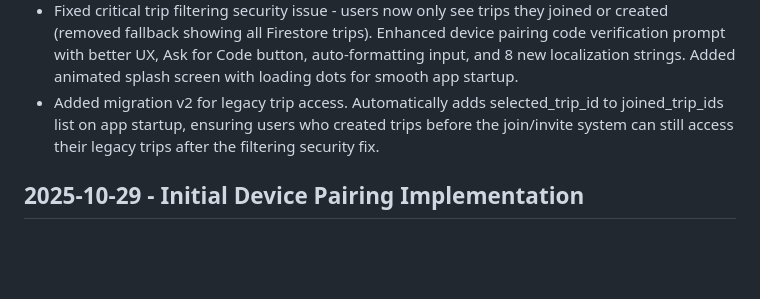
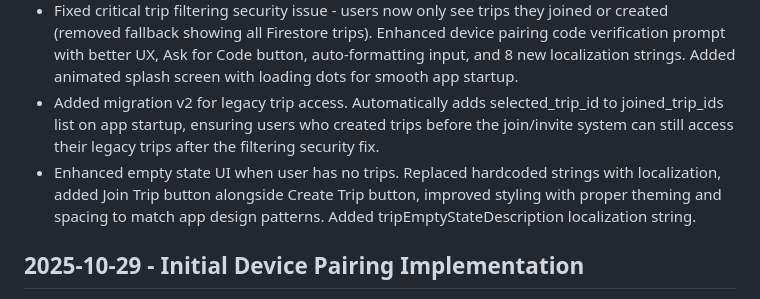
Before and after one commit to taihartman/expense_tracker, a Markdown page: specs/004-device-pairing/CHANGELOG.md, the part around the change. Drawn GitHub-style; blank space fills up the shorter version.

Commit message:
docs: Update CHANGELOG with empty state UI enhancement

```diff
--- a/specs/004-device-pairing/CHANGELOG.md
+++ b/specs/004-device-pairing/CHANGELOG.md
@@ -82,6 +82,7 @@ The format is based on [Keep a Changelog](https://keepachangelog.com/en/1.0.0/).
 - Made device verification non-blocking: removed route-level redirects and replaced with page-level verification prompts. Users can now freely navigate between trips, but unverified trips display an identity selection prompt instead of trip content. Updated ExpenseListPage, SettlementSummaryPage, TripActivityPage, and TripSettingsPage to check isUserMemberOf() and show TripVerificationPrompt widget when needed. Added localization strings tripVerificationPromptTitle, tripVerificationPromptMessage, tripVerificationPromptButton, and tripVerificationPromptBackButton.
 - Fixed critical trip filtering security issue - users now only see trips they joined or created (removed fallback showing all Firestore trips). Enhanced device pairing code verification prompt with better UX, Ask for Code button, auto-formatting input, and 8 new localization strings. Added animated splash screen with loading dots for smooth app startup.
 - Added migration v2 for legacy trip access. Automatically adds selected_trip_id to joined_trip_ids list on app startup, ensuring users who created trips before the join/invite system can still access their legacy trips after the filtering security fix.
+- Enhanced empty state UI when user has no trips. Replaced hardcoded strings with localization, added Join Trip button alongside Create Trip button, improved styling with proper theming and spacing to match app design patterns. Added tripEmptyStateDescription localization string.
 
 ## 2025-10-29 - Initial Device Pairing Implementation
 
```
